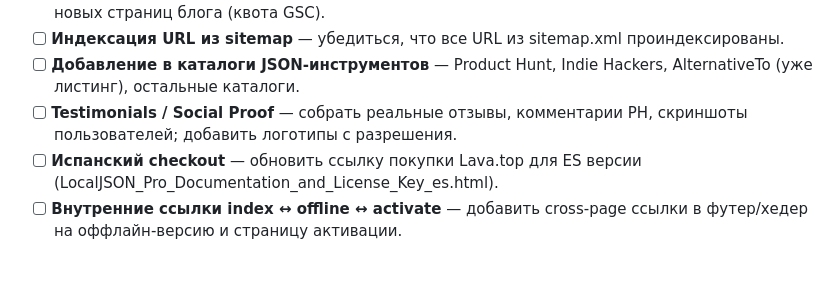
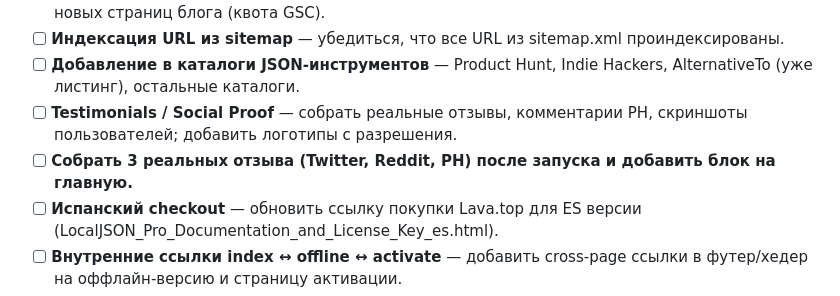
Before and after one commit to stmooooore-lang/localjson, a Markdown page: BACKLOG.md, the part around the change. GitHub-like rendering; blank space fills up the shorter version.

```diff
--- a/BACKLOG.md
+++ b/BACKLOG.md
@@ -18,6 +18,7 @@
 - [ ] **Индексация URL из sitemap** — убедиться, что все URL из sitemap.xml проиндексированы.
 - [ ] **Добавление в каталоги JSON-инструментов** — Product Hunt, Indie Hackers, AlternativeTo (уже листинг), остальные каталоги.
 - [ ] **Testimonials / Social Proof** — собрать реальные отзывы, комментарии PH, скриншоты пользователей; добавить логотипы с разрешения.
+- [ ] **Собрать 3 реальных отзыва (Twitter, Reddit, PH) после запуска и добавить блок на главную.**
 - [ ] **Испанский checkout** — обновить ссылку покупки Lava.top для ES версии (LocalJSON_Pro_Documentation_and_License_Key_es.html).
 - [ ] **Внутренние ссылки index ↔ offline ↔ activate** — добавить cross-page ссылки в футер/хедер на оффлайн-версию и страницу активации.
 - [ ] **Настроить Telegram-бота для ежедневных напоминаний о запросе индексации в GSC (ручной клик, безопасно).**
```
Also changed, not shown: SEO-PLAN.md (+1 -0 lines).
